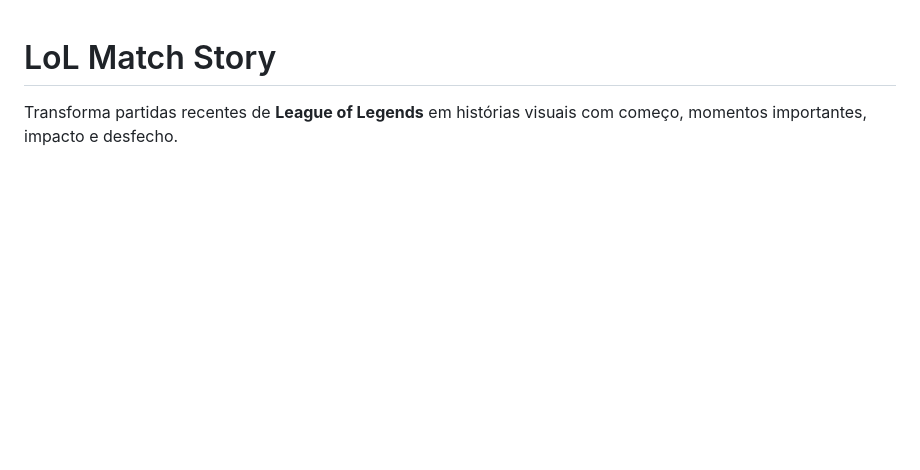
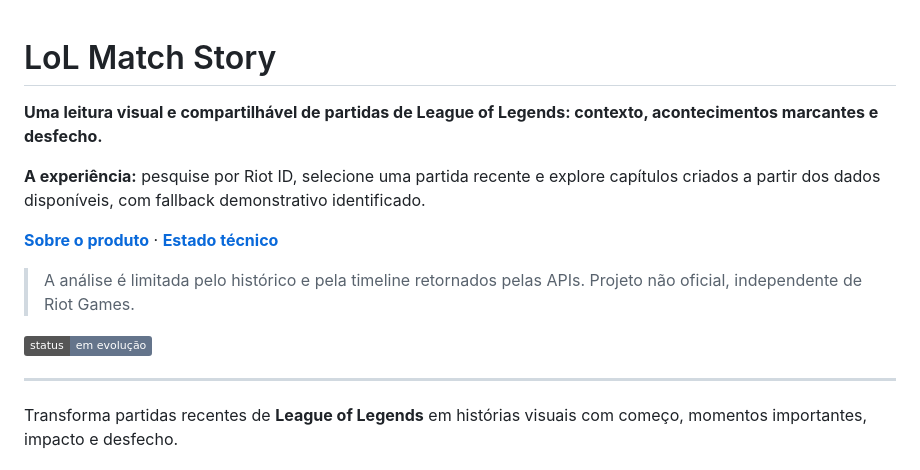
Before and after one commit to HelioConde/lol-match-story, a Markdown page: README.md, the part around the change. Drawn GitHub-style; badges without logos; blank space fills up the shorter version.

Commit message:
docs: melhorar apresentação, escopo e limites

```diff
--- a/README.md
+++ b/README.md
@@ -1,4 +1,16 @@
 # LoL Match Story
+
+**Uma leitura visual e compartilhável de partidas de League of Legends: contexto, acontecimentos marcantes e desfecho.**
+
+**A experiência:** pesquise por Riot ID, selecione uma partida recente e explore capítulos criados a partir dos dados disponíveis, com fallback demonstrativo identificado.
+
+[**Sobre o produto**](#direção-do-produto) · [**Estado técnico**](#estado-atual)
+
+> A análise é limitada pelo histórico e pela timeline retornados pelas APIs. Projeto não oficial, independente de Riot Games.
+
+![Status](https://img.shields.io/badge/status-em%20evolução-64748b)
+
+---
 
 Transforma partidas recentes de **League of Legends** em histórias visuais com começo, momentos importantes, impacto e desfecho.
 
```
